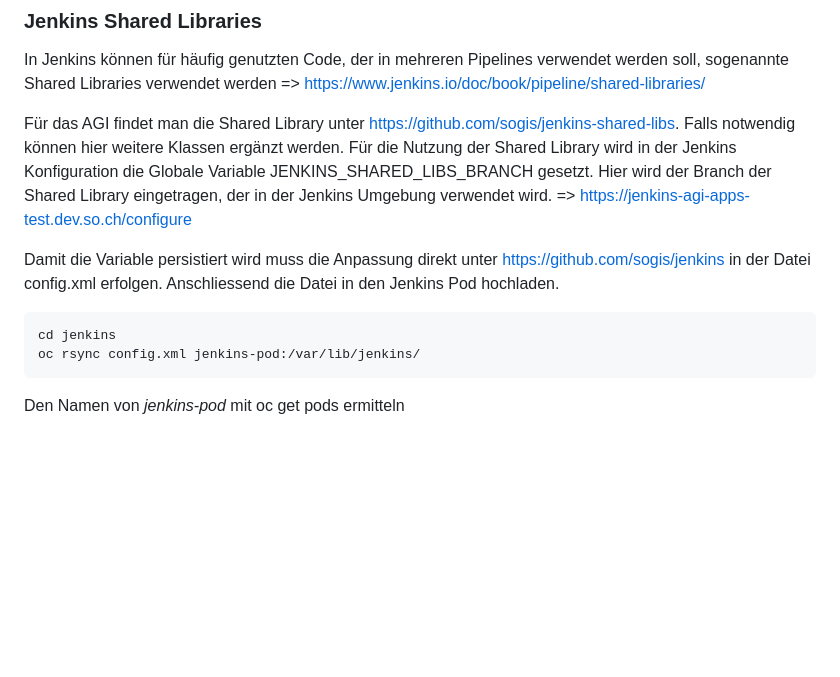
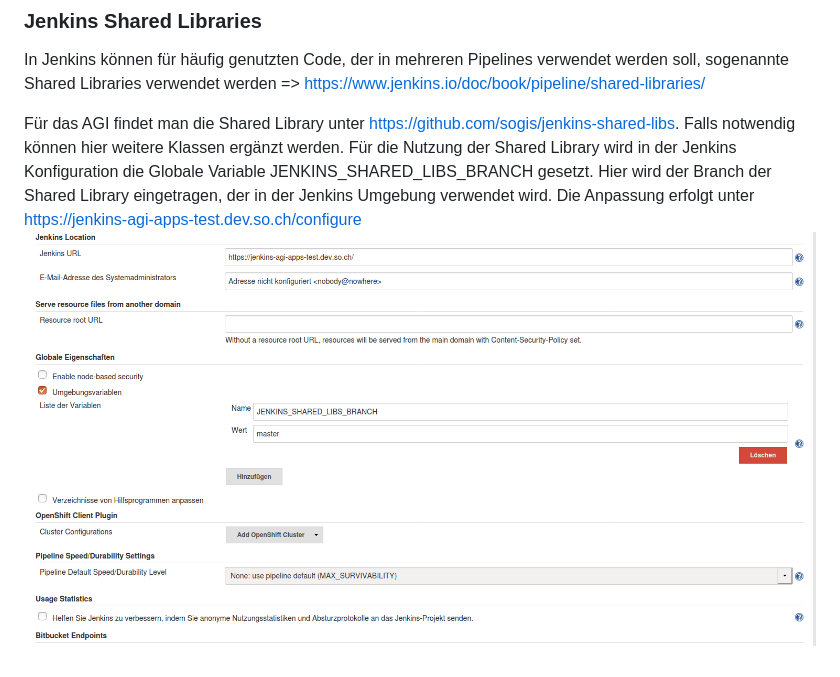
Before and after one commit to sogis/pipelines, a Markdown page: README.md, the part around the change. Drawn GitHub-style; pictures changed too: createGlobalVar.png (added); blank space fills up the shorter version.

````diff
--- a/README.md
+++ b/README.md
@@ -19,11 +19,5 @@ In Jenkins können für häufig genutzten Code, der in mehreren Pipelines verwen
 
 Für das AGI findet man die Shared Library unter https://github.com/sogis/jenkins-shared-libs. Falls notwendig können hier weitere Klassen ergänzt werden.
 Für die Nutzung der Shared Library wird in der Jenkins Konfiguration die Globale Variable JENKINS_SHARED_LIBS_BRANCH gesetzt. Hier wird der Branch der Shared Library eingetragen, der in der Jenkins Umgebung verwendet wird.
-=> https://jenkins-agi-apps-test.dev.so.ch/configure
-
-Damit die Variable persistiert wird muss die Anpassung direkt unter https://github.com/sogis/jenkins in der Datei config.xml erfolgen. Anschliessend die Datei in den Jenkins Pod hochladen.
-```
-cd jenkins
-oc rsync config.xml jenkins-pod:/var/lib/jenkins/
-```
-Den Namen von *jenkins-pod* mit oc get pods ermitteln
+Die Anpassung erfolgt unter https://jenkins-agi-apps-test.dev.so.ch/configure
+![](https://github.com/sogis/pipelines/blob/master/createGlobalVar.png)
````
